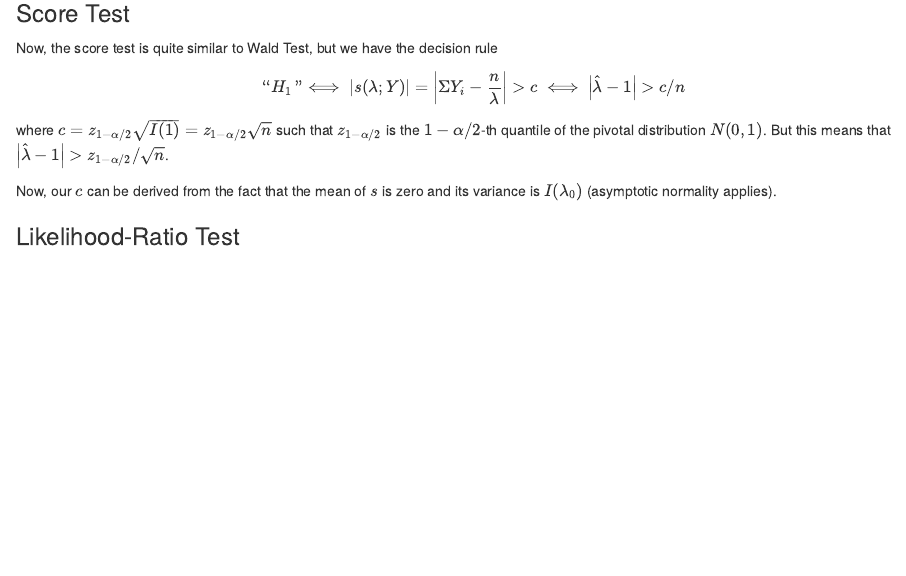
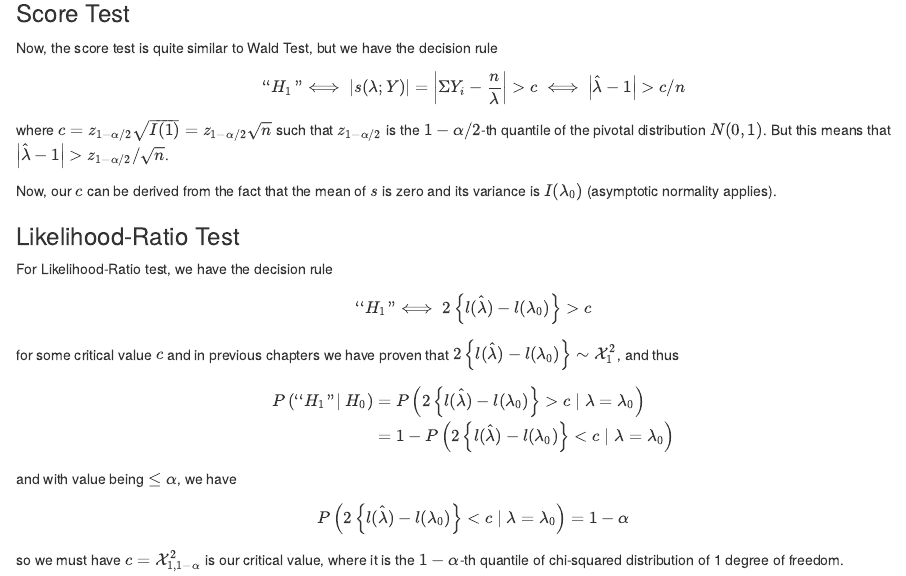
Before and after one commit to aldipoetera/SelfPorto-Stats, an R Markdown document (6 Statistical Decisions/Tests Around ML Estimates.Rmd): the page in a window 1100 px wide, from 1360 px down. Rendered offline with R 4.5, knitr and Pandoc, with nearby package versions.

Commit message:
finish: likelihood-ratio test

```diff
--- a/6 Statistical Decisions/Tests Around ML Estimates.Rmd
+++ b/6 Statistical Decisions/Tests Around ML Estimates.Rmd
@@ -79,3 +79,26 @@ where $c = z_{1-\alpha/2}\sqrt{I(1)}=z_{1-\alpha/2}\sqrt n$ such that $z_{1-\alp
 Now, our $c$ can be derived from the fact that the mean of $s$ is zero and its variance is $I(\lambda_0)$ (asymptotic normality applies).
 
 ### Likelihood-Ratio Test
+
+For Likelihood-Ratio test, we have the decision rule
+
+$$
+``H_1\!" \iff 2\left\{l(\hat \lambda) - l(\lambda_0)\right\} > c
+$$
+
+for some critical value $c$ and in previous chapters we have proven that $2\left\{l(\hat \lambda) - l (\lambda_0)\right\} \sim \mathcal{X}_1^2$, and thus
+
+$$
+\begin{align}
+P\left(``H_1\!" \mid H_0\right) &= P\left(2\left\{l(\hat\lambda) - l(\lambda_0)\right\} > c \mid \lambda = \lambda_0\right) \\
+&= 1 - P\left(2\left\{l(\hat\lambda) - l(\lambda_0)\right\} < c \mid \lambda = \lambda_0\right)
+\end{align}
+$$
+
+and with value being $\leq \alpha$, we have
+
+$$
+P\left(2\left\{l(\hat\lambda) - l(\lambda_0)\right\} < c \mid \lambda = \lambda_0\right) = 1-\alpha
+$$
+
+so we must have $c = \mathcal{X}^2_{1,1-\alpha}$ is our critical value, where it is the $1-\alpha$-th quantile of chi-squared distribution of 1 degree of freedom.
```
